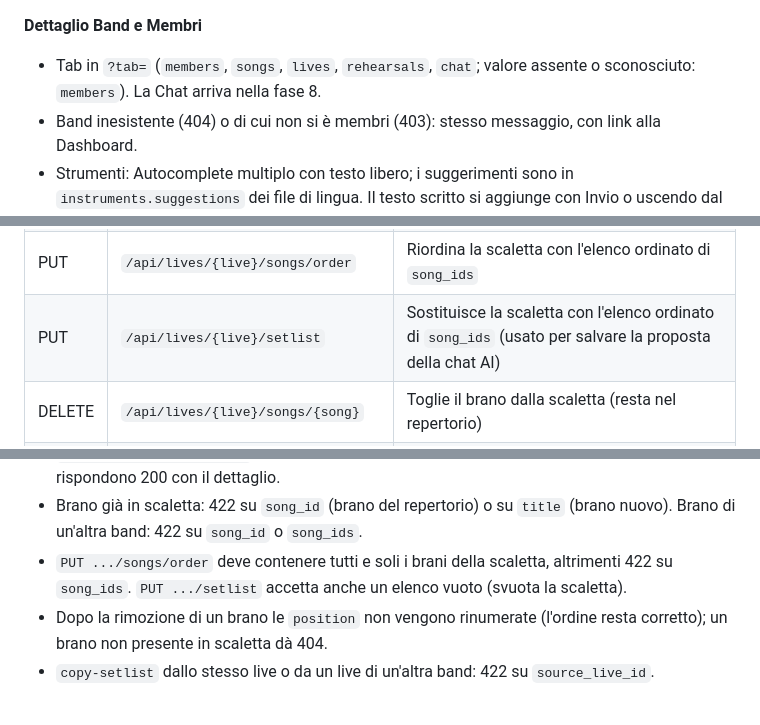
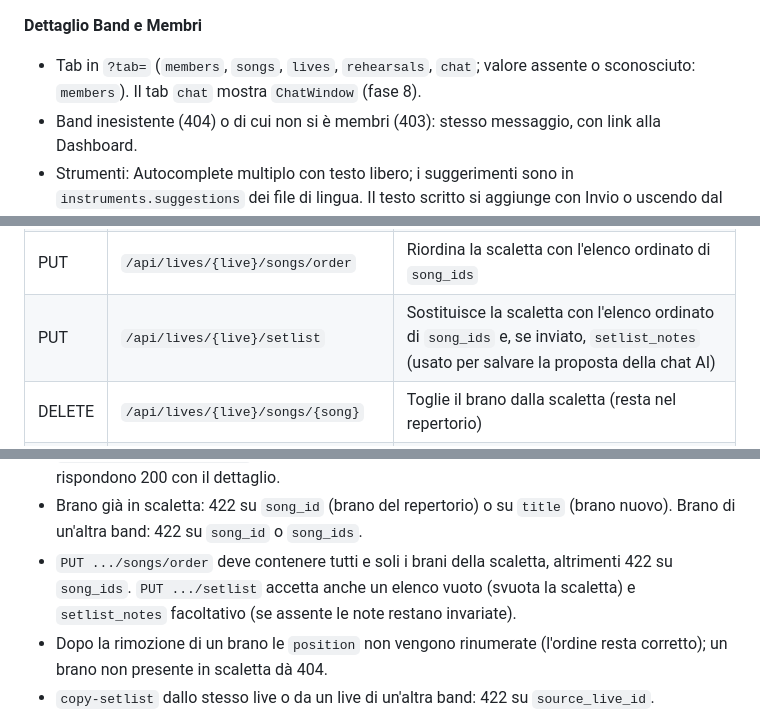
Before and after one commit to Franzxg/MusicBand-Manager, a Markdown page: docs/specifiche.md, 3 parts joined by grey strips. GitHub-like rendering.

Commit message:
docs: allinea le specifiche a chat, setlist_notes e riavvio di nginx

```diff
--- a/docs/specifiche.md
+++ b/docs/specifiche.md
@@ -226,7 +226,7 @@ Scelte prese durante lo sviluppo del frontend. Valgono come il resto delle speci
 
 **Dettaglio Band e Membri**
 
-- Tab in `?tab=` (`members`, `songs`, `lives`, `rehearsals`, `chat`; valore assente o sconosciuto: `members`). La Chat arriva nella fase 8.
+- Tab in `?tab=` (`members`, `songs`, `lives`, `rehearsals`, `chat`; valore assente o sconosciuto: `members`). Il tab `chat` mostra `ChatWindow` (fase 8).
 - Band inesistente (404) o di cui non si è membri (403): stesso messaggio, con link alla Dashboard.
 - Strumenti: Autocomplete multiplo con testo libero; i suggerimenti sono in `instruments.suggestions` dei file di lingua. Il testo scritto si aggiunge con Invio o uscendo dal campo; il frontend toglie spazi, doppioni (senza distinguere maiuscole) e oltre 10 valori.
 - Codice di invito: copia con `navigator.clipboard` (in caso di errore una notifica invita a copiarlo a mano); "Rigenera" chiede conferma.
@@ -310,7 +310,7 @@ Laravel espone un'API REST JSON sotto il prefisso `/api`, protetta da token Sanc
 | DELETE | `/api/lives/{live}` | Elimina il live e la sua scaletta |
 | POST | `/api/lives/{live}/songs` | Aggiunge un brano alla scaletta, con `song_id` oppure con i dati di un brano nuovo |
 | PUT | `/api/lives/{live}/songs/order` | Riordina la scaletta con l'elenco ordinato di `song_ids` |
-| PUT | `/api/lives/{live}/setlist` | Sostituisce la scaletta con l'elenco ordinato di `song_ids` (usato per salvare la proposta della chat AI) |
+| PUT | `/api/lives/{live}/setlist` | Sostituisce la scaletta con l'elenco ordinato di `song_ids` e, se inviato, `setlist_notes` (usato per salvare la proposta della chat AI) |
 | DELETE | `/api/lives/{live}/songs/{song}` | Toglie il brano dalla scaletta (resta nel repertorio) |
 | POST | `/api/lives/{live}/copy-setlist` | Copia la scaletta di un altro live della stessa band (`source_live_id`) |
 | GET | `/api/bands/{band}/rehearsals` | Prove della band dalla più vicina (di default solo le future) |
@@ -400,7 +400,7 @@ Scelte non coperte in dettaglio dalle sezioni precedenti, prese durante lo svilu
 - Elenchi di live e prove ordinati per `starts_at`; senza `from` partono da adesso.
 - `POST /lives/{live}/songs` risponde 201 con il dettaglio del live; riordino, sostituzione e copia rispondono 200 con il dettaglio.
 - Brano già in scaletta: 422 su `song_id` (brano del repertorio) o su `title` (brano nuovo). Brano di un'altra band: 422 su `song_id` o `song_ids`.
-- `PUT .../songs/order` deve contenere tutti e soli i brani della scaletta, altrimenti 422 su `song_ids`. `PUT .../setlist` accetta anche un elenco vuoto (svuota la scaletta).
+- `PUT .../songs/order` deve contenere tutti e soli i brani della scaletta, altrimenti 422 su `song_ids`. `PUT .../setlist` accetta anche un elenco vuoto (svuota la scaletta) e `setlist_notes` facoltativo (se assente le note restano invariate).
 - Dopo la rimozione di un brano le `position` non vengono rinumerate (l'ordine resta corretto); un brano non presente in scaletta dà 404.
 - `copy-setlist` dallo stesso live o da un live di un'altra band: 422 su `source_live_id`.
 
```
Also changed, not shown: other parts of docs/specifiche.md (+1 -1 lines).
